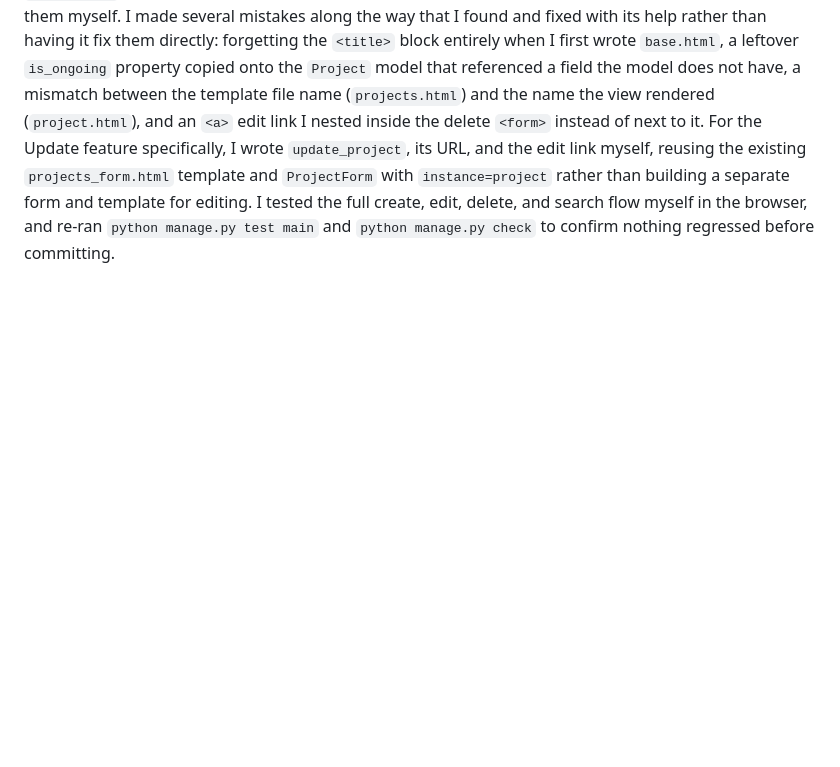
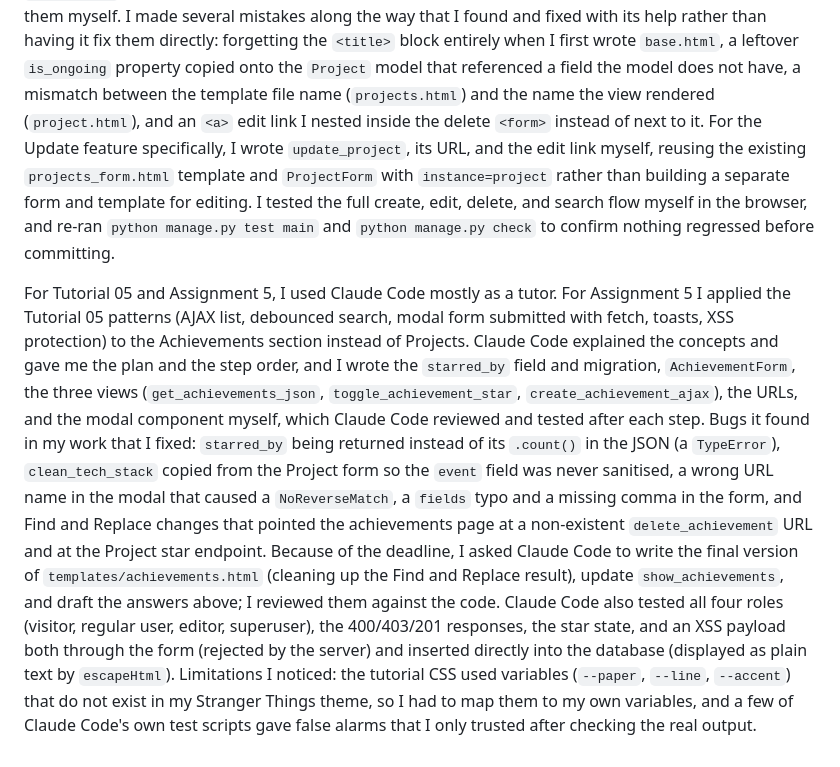
Before and after one commit to magliorazzy-svg/myportofolio, a Markdown page: README.md, the part around one of its changes. GitHub-like rendering; blank space fills up the shorter version.

```diff
--- a/README.md
+++ b/README.md
@@ -235,3 +278,26 @@ and `ProjectForm` with `instance=project` rather than building a separate form a
 template for editing. I tested the full create, edit, delete, and search flow myself
 in the browser, and re-ran `python manage.py test main` and `python manage.py check`
 to confirm nothing regressed before committing.
+
+For Tutorial 05 and Assignment 5, I used Claude Code mostly as a tutor. For Assignment
+5 I applied the Tutorial 05 patterns (AJAX list, debounced search, modal form submitted
+with fetch, toasts, XSS protection) to the Achievements section instead of Projects.
+Claude Code explained the concepts and gave me the plan and the step order, and I wrote
+the `starred_by` field and migration, `AchievementForm`, the three views
+(`get_achievements_json`, `toggle_achievement_star`, `create_achievement_ajax`), the URLs,
+and the modal component myself, which Claude Code reviewed and tested after each step.
+Bugs it found in my work that I fixed: `starred_by` being returned instead of its
+`.count()` in the JSON (a `TypeError`), `clean_tech_stack` copied from the Project form so
+the `event` field was never sanitised, a wrong URL name in the modal that caused a
+`NoReverseMatch`, a `fields` typo and a missing comma in the form, and Find and Replace
+changes that pointed the achievements page at a non-existent `delete_achievement` URL
+and at the Project star endpoint. Because of the deadline, I asked Claude Code to write
+the final version of `templates/achievements.html` (cleaning up the Find and Replace
+result), update `show_achievements`, and draft the answers above; I reviewed them
+against the code. Claude Code also tested all four roles (visitor, regular user, editor,
+superuser), the 400/403/201 responses, the star state, and an XSS payload both through
+the form (rejected by the server) and inserted directly into the database (displayed as
+plain text by `escapeHtml`). Limitations I noticed: the tutorial CSS used variables
+(`--paper`, `--line`, `--accent`) that do not exist in my Stranger Things theme, so I
+had to map them to my own variables, and a few of Claude Code's own test scripts gave
+false alarms that I only trusted after checking the real output.
```
Also changed, not shown: other parts of README.md (+44 -1 lines).
